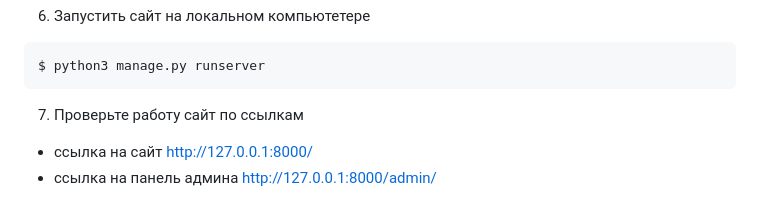
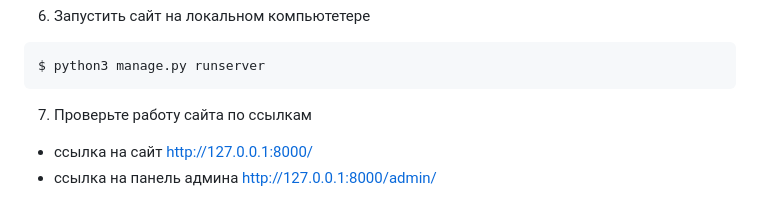
Before and after one commit to Tren-123/where_to_go, a Markdown page: README.md, the part around the change. Rendered like a GitHub page.

Commit message:
Refactor code and styling

````diff
--- a/README.md
+++ b/README.md
@@ -57,7 +57,7 @@ $ python3 manage.py createsuperuser
 ```
 $ python3 manage.py runserver
 ```
-7. Проверьте работу сайт по ссылкам
+7. Проверьте работу сайта по ссылкам
 - ссылка на сайт http://127.0.0.1:8000/
 - ссылка на панель админа http://127.0.0.1:8000/admin/
 
````
